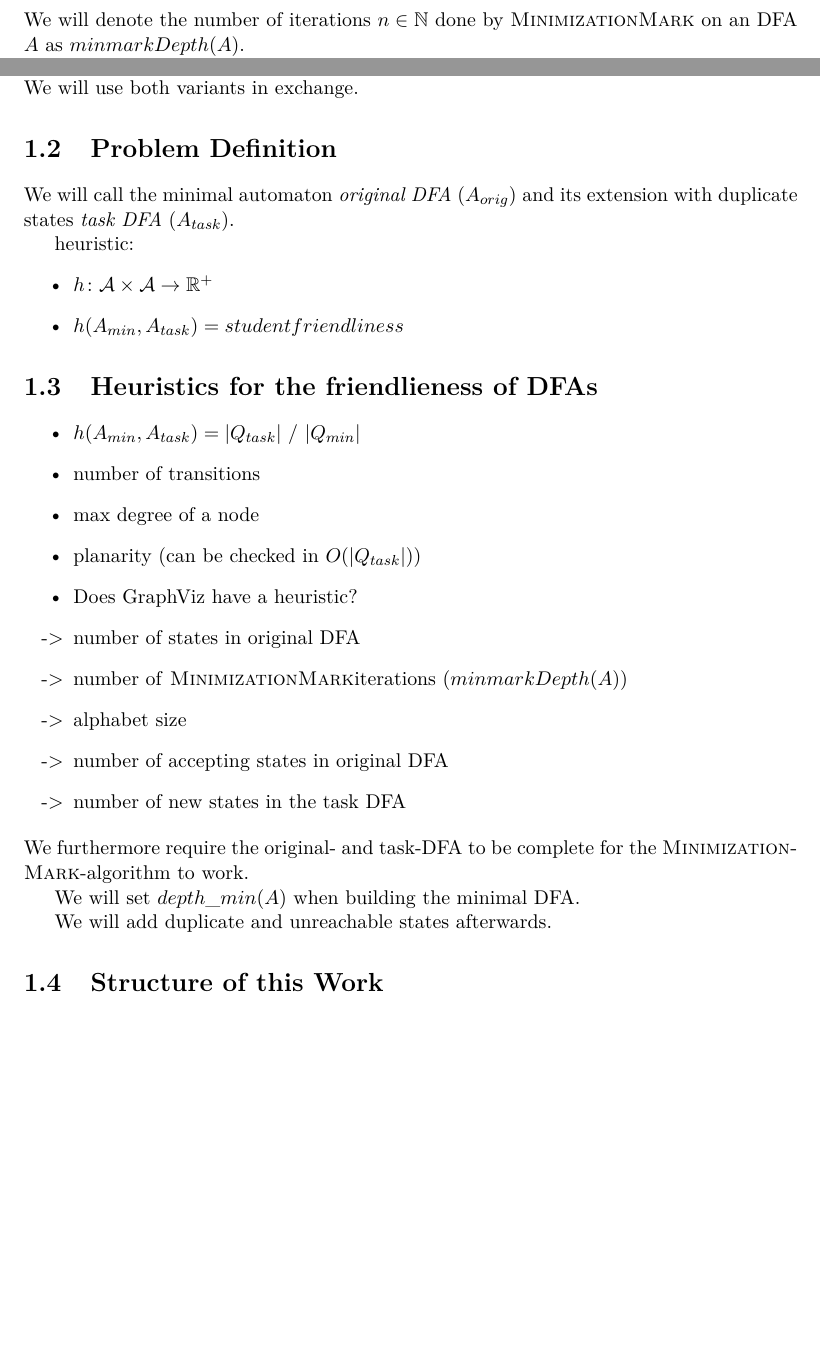
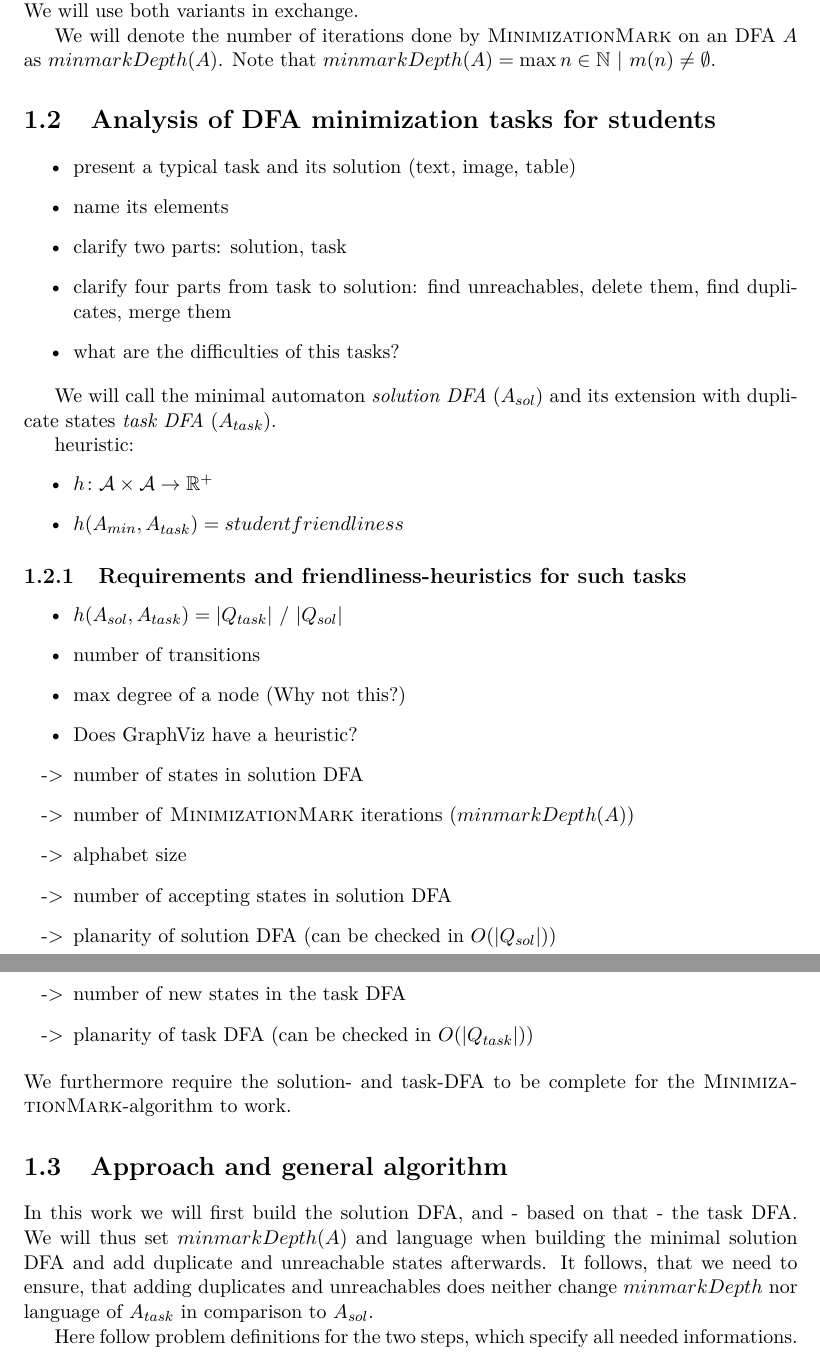
Before and after one commit to bt701607/Automatic-Generation-of-DFA-Minimization-Problems, a LaTeX thesis (thesis/thesis.tex): two parts of pages 4 and 5 of 15 before the commit and two parts of pages 5 and 6 of 16 after it, joined at a grey line, cut so that both start at the same text, the shorter picture padded with empty space. Compiled offline with pdfLaTeX.

Commit message:
Worked on thesis structure and started a gui experiment.

```diff
--- a/thesis/thesis.tex
+++ b/thesis/thesis.tex
@@ -35,6 +35,9 @@
 
 \newcommand{\MinMark}{\textsc{MinimizationMark}}
 
+\newcommand{\gregorColor}{Violet}
+\newcommand{\gregor}[1]{\textcolor{\gregorColor}{\textbf{Gregor:} #1}}
+
 % Title Page
 \title{Generation of DFA Minimization Problems}
 \author{Gregor H. C. Sönnichsen}
@@ -135,8 +148,6 @@ The minimization algorithm requires a complete DFA and works in three major step
 	\EndFunction
 \end{algorithmic}
 \vspace{0.2cm}
-We will denote the number of iterations $n \in \mathbb{N}$ done by \MinMark\ on an DFA $A$ as $minmarkDepth(A)$.
-
 When looking at \MinMark, one notes, that it computes distinct subsets of $Q \times Q$ on the way. Indeed, one could write it in such a way, that these subsets are explicitly computed in form of a function $m\colon\mathbb{N}\to\mathcal{P}(Q\times Q)$:
 \vspace{0.2cm}
 \begin{algorithmic}[1]
@@ -153,11 +164,21 @@ When looking at \MinMark, one notes, that it computes distinct subsets of $Q \ti
 \vspace{0.2cm}
 Using this redefinition, we can easier refer to the state pairs marked in a certain iteration. We will use both variants in exchange.
 
+We will denote the number of iterations done by \MinMark\ on an DFA $A$ as $minmarkDepth(A)$. Note that $minmarkDepth(A) = \max n \in \mathbb{N}\ |\ m(n) \neq \emptyset$.
 
 
-\section{Problem Definition}
 
-We will call the minimal automaton \emph{original DFA} ($A_{orig}$) and its extension with duplicate states \emph{task DFA} ($A_{task}$).
+\section{Analysis of DFA minimization tasks for students}
+
+\begin{itemize}
+	\item present a typical task and its solution (text, image, table)
+	\item name its elements
+	\item clarify two parts: solution, task
+	\item clarify four parts from task to solution: find unreachables, delete them, find duplicates, merge them
+	\item what are the difficulties of this tasks?
+\end{itemize}
+
+We will call the minimal automaton \emph{solution DFA} ($A_{sol}$) and its extension with duplicate states \emph{task DFA} ($A_{task}$).
 
 heuristic:
 \begin{itemize}
@@ -165,29 +186,30 @@ heuristic:
 	\item $h(A_{min}, A_{task}) = studentfriendliness$
 \end{itemize}
 
-\section{Heuristics for the friendlieness of DFAs}
+\subsection{Requirements and friendliness-heuristics for such tasks}
 
 \begin{itemize}
-	\item $h(A_{min}, A_{task}) = |Q_{task}|\ /\ |Q_{min}|$
+	\item $h(A_{sol}, A_{task}) = |Q_{task}|\ /\ |Q_{sol}|$
 	\item number of transitions
-	\item max degree of a node
-	\item planarity (can be checked in $O(|Q_{task}|)$)
+	\item max degree of a node (Why not this?)
 	\item Does GraphViz have a heuristic?
 
-	\item[->] number of states in original DFA
-	\item[->] number of \MinMark iterations ($minmarkDepth(A)$)
+	\item[->] number of states in solution DFA
+	\item[->] number of \MinMark\ iterations ($minmarkDepth(A)$)
 	\item[->] alphabet size
-	\item[->] number of accepting states in original DFA
+	\item[->] number of accepting states in solution DFA
+	\item[->] planarity of solution DFA (can be checked in $O(|Q_{sol}|)$)
 
 	\item[->] number of new states in the task DFA
+	\item[->] planarity of task DFA (can be checked in $O(|Q_{task}|)$)
 \end{itemize}
-We furthermore require the original- and task-DFA to be complete for the \MinMark-algorithm to work.
+We furthermore require the solution- and task-DFA to be complete for the \MinMark-algorithm to work.
 
-We will set $depth\_min(A)$ when building the minimal DFA.
+\section{Approach and general algorithm}
 
-We will add duplicate and unreachable states afterwards.
+In this work we will first build the solution DFA, and - based on that - the task DFA. We will thus set $minmarkDepth(A)$ and language when building the minimal solution DFA and add duplicate and unreachable states afterwards. It follows, that we need to ensure, that adding duplicates and unreachables does neither change $minmarkDepth$ nor language of $A_{task}$ in comparison to $A_{sol}$.
 
-\section{Structure of this Work}
+Here follow problem definitions for the two steps, which specify all needed informations.
 
 
 
```
Also changed, not shown: thesis/thesis.tex (58 more changed lines), 2 other files. Lines whose indentation alone changed are shown as unchanged.
